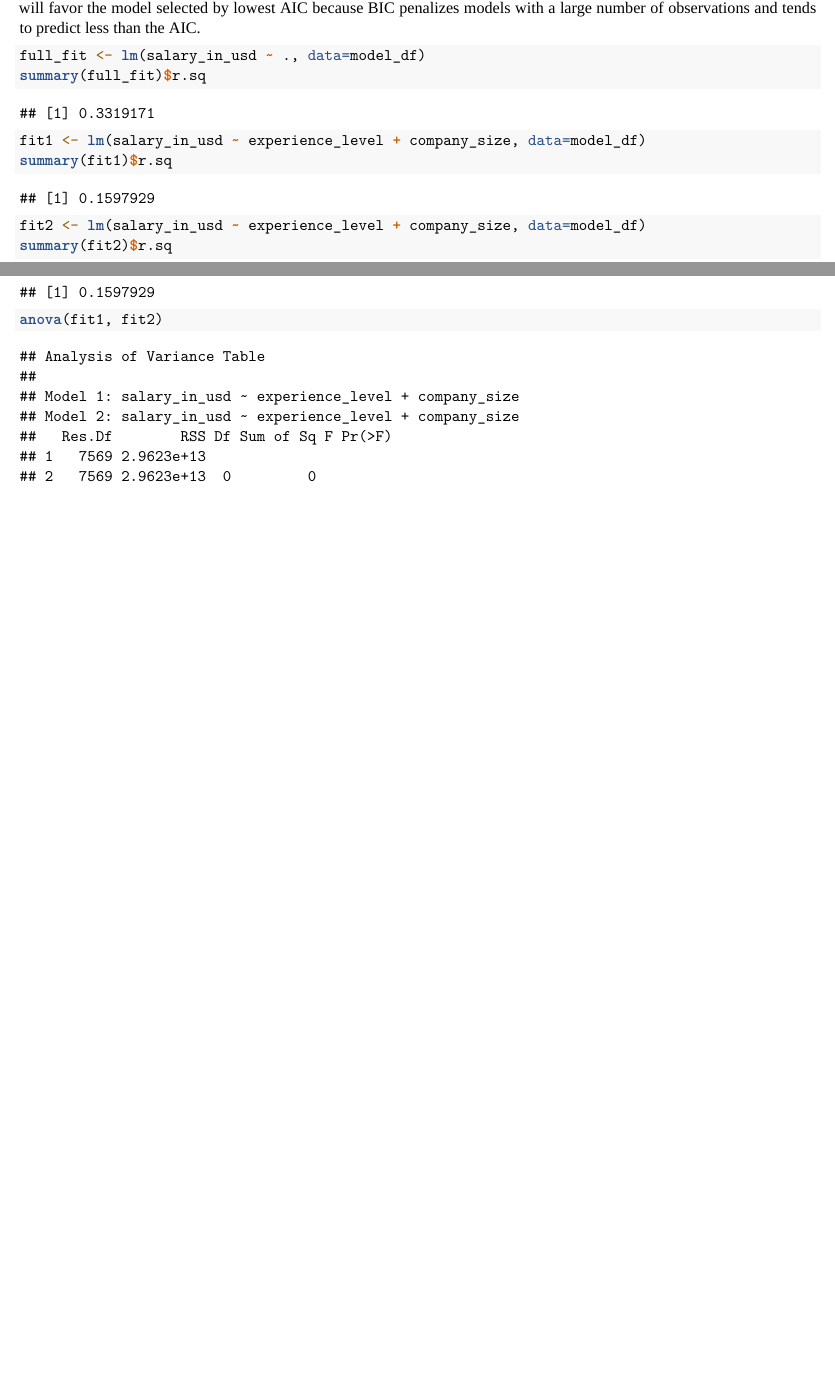
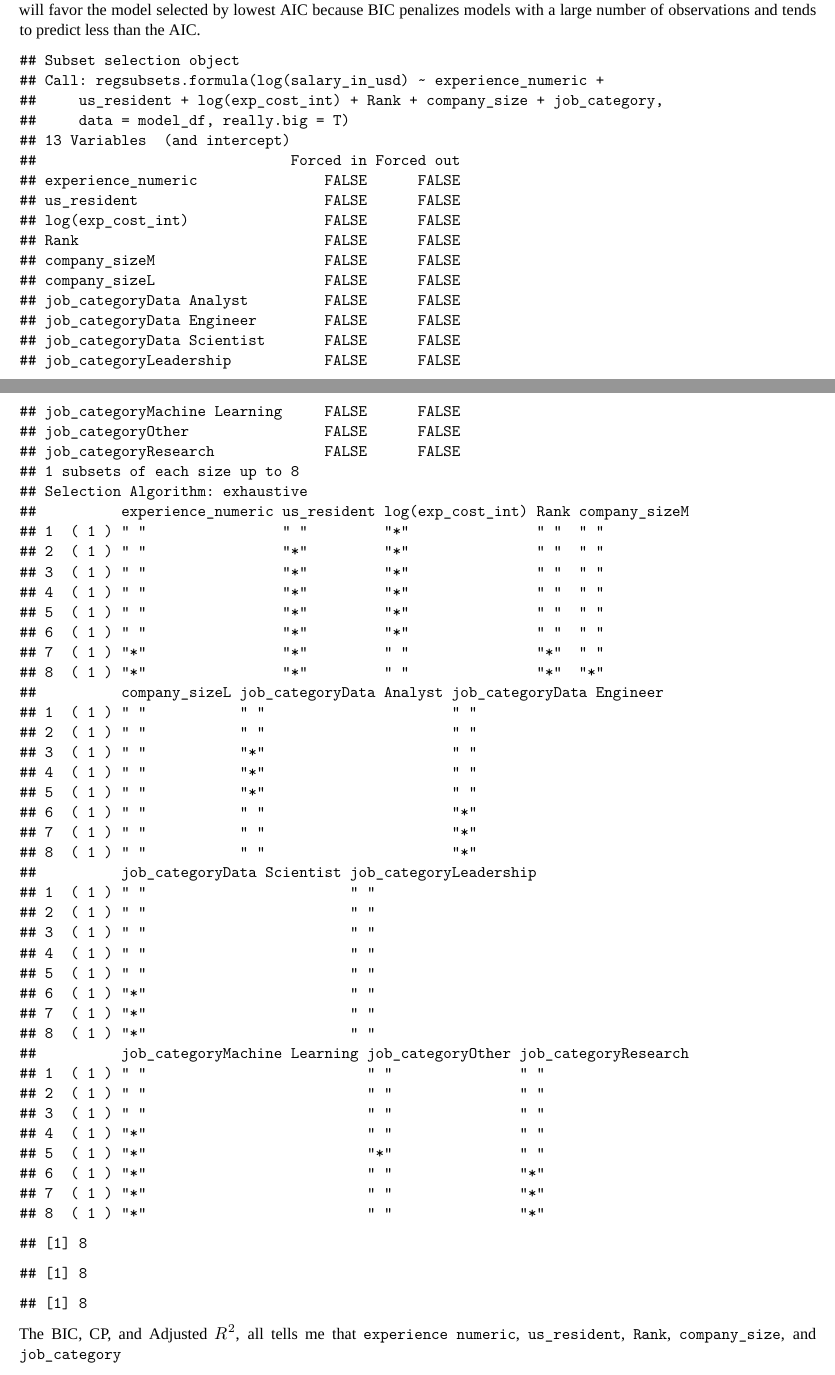
Before and after one commit to troyrusso/STAT423, an R Markdown document (salary-project-final.Rmd): two parts of pages 4 and 5 of 5 before the commit and two parts of pages 4 and 5 of 6 after it, joined at a grey line, cut so that both start at the same text, the shorter picture padded with empty space. Rendered offline with R 4.5, knitr and Pandoc, then LaTeX, with nearby package versions; a font, style sheet, LaTeX package, included part or bibliography that could not be used is replaced or left out.

Commit message:
bic, cp, r2

````diff
--- a/salary-project-final.Rmd
+++ b/salary-project-final.Rmd
@@ -189,12 +189,6 @@ joined_df %>%
 
 To determine our model, we will fit multiple linear regression models and find the model that minimizes our **AIC (Akaike Information Criterion) and/or BIC (Bayesian Information Criterion)**. If the AIC and BIC suggest different models, we will favor the model selected by lowest AIC because BIC penalizes models with a large number of observations and tends to predict less than the AIC.
 
-```{r}
-full_fit <- lm(salary_in_usd ~ ., data=model_df)
-summary(full_fit)$r.sq
-fit1 <- lm(salary_in_usd ~ experience_level + company_size, data=model_df)
-summary(fit1)$r.sq
-fit2 <- lm(salary_in_usd ~ experience_level + company_size, data=model_df)
-summary(fit2)$r.sq
+```{r echo=FALSE}
+fit <- regsubsets(log(salary_in_usd) ~ experience_numeric + us_resident + log(exp_cost_int) + Rank + company_size + job_category, data = model_df, really.big=T)
 
-anova(fit1, fit2)
@@ -202,3 +202,4 @@ anova(fit1, fit2)
+The BIC, CP, and Adjusted $R^2$, all tells me that `experience numeric`, `us_resident`, `Rank`, `company_size`, and `job_category`
 
 ## 3.3 Modeling
 
````
Also changed, not shown: salary-project-final.pdf, salary-project-final.Rmd (9 more changed lines).
